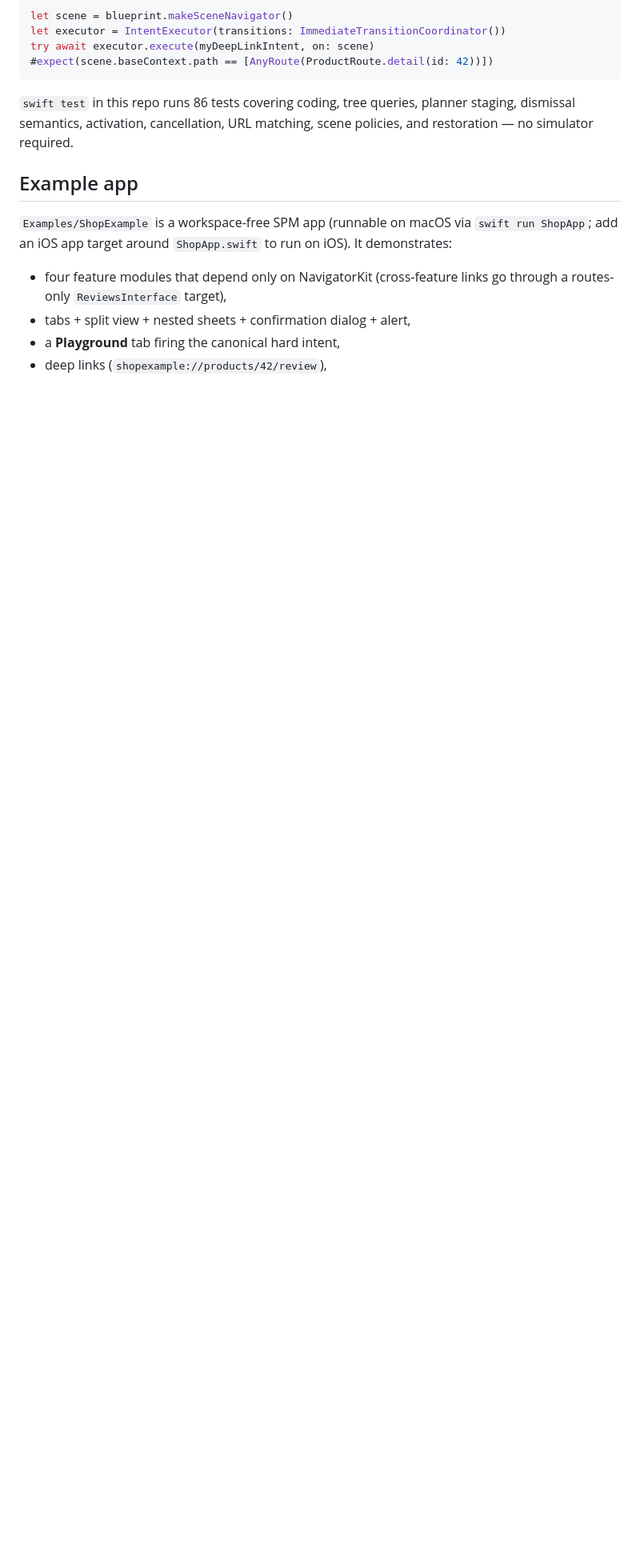
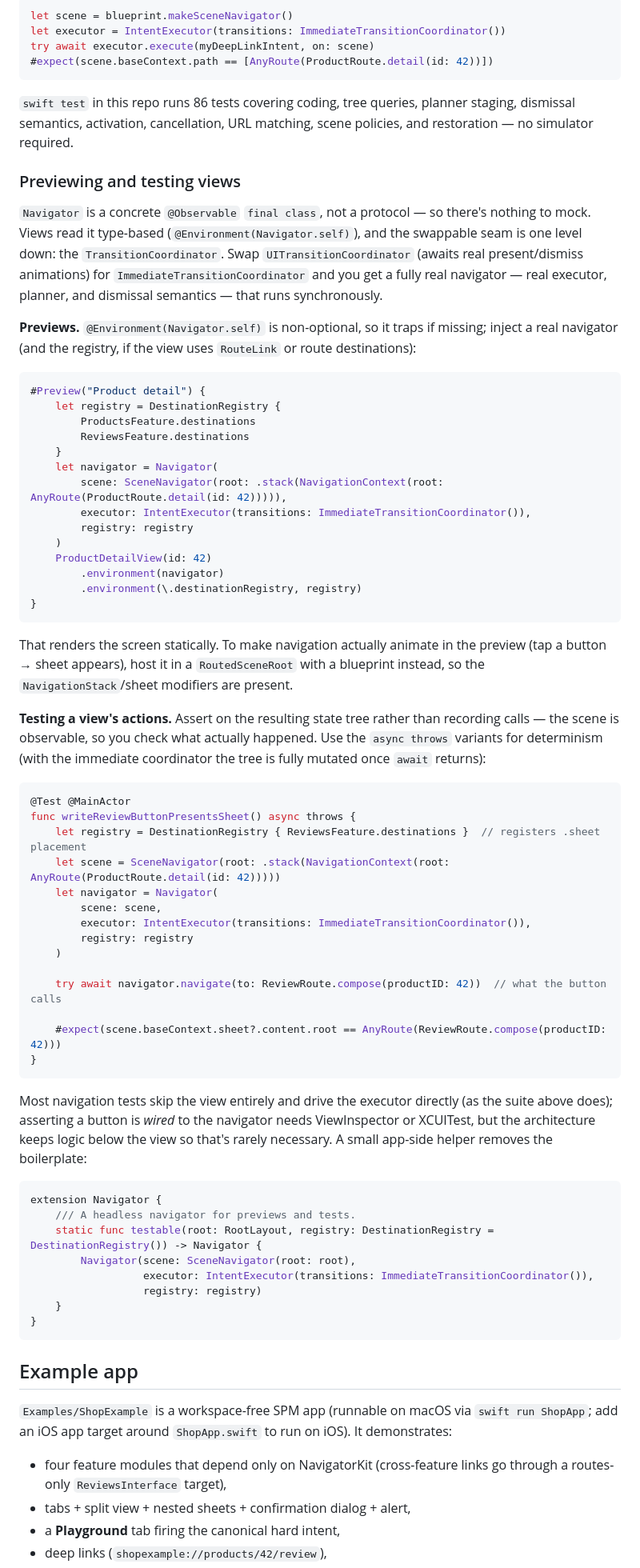
Before and after one commit to memfrag/NavigatorKit, a Markdown page: README.md, the part around the change. Shown at 80% size. Drawn GitHub-style; blank space fills up the shorter version.

Commit message:
README: add 'Previewing and testing views' — concrete Navigator, no mock, ImmediateTransitionCoordinator seam

````diff
--- a/README.md
+++ b/README.md
@@ -219,6 +219,79 @@ try await executor.execute(myDeepLinkIntent, on: scene)
 planner staging, dismissal semantics, activation, cancellation, URL
 matching, scene policies, and restoration — no simulator required.
 
+### Previewing and testing views
+
+`Navigator` is a concrete `@Observable` `final class`, not a protocol — so
+there's nothing to mock. Views read it type-based
+(`@Environment(Navigator.self)`), and the swappable seam is one level down:
+the `TransitionCoordinator`. Swap `UITransitionCoordinator` (awaits real
+present/dismiss animations) for `ImmediateTransitionCoordinator` and you get a
+fully real navigator — real executor, planner, and dismissal semantics — that
+runs synchronously.
+
+**Previews.** `@Environment(Navigator.self)` is non-optional, so it traps if
+missing; inject a real navigator (and the registry, if the view uses
+`RouteLink` or route destinations):
+
+```swift
+#Preview("Product detail") {
+    let registry = DestinationRegistry {
+        ProductsFeature.destinations
+        ReviewsFeature.destinations
+    }
+    let navigator = Navigator(
+        scene: SceneNavigator(root: .stack(NavigationContext(root: AnyRoute(ProductRoute.detail(id: 42))))),
+        executor: IntentExecutor(transitions: ImmediateTransitionCoordinator()),
+        registry: registry
+    )
+    ProductDetailView(id: 42)
+        .environment(navigator)
+        .environment(\.destinationRegistry, registry)
+}
+```
+
+That renders the screen statically. To make navigation actually animate in the
+preview (tap a button → sheet appears), host it in a `RoutedSceneRoot` with a
+blueprint instead, so the `NavigationStack`/sheet modifiers are present.
+
+**Testing a view's actions.** Assert on the resulting state tree rather than
+recording calls — the scene is observable, so you check what actually
+happened. Use the `async throws` variants for determinism (with the immediate
+coordinator the tree is fully mutated once `await` returns):
+
+```swift
+@Test @MainActor
+func writeReviewButtonPresentsSheet() async throws {
+    let registry = DestinationRegistry { ReviewsFeature.destinations }  // registers .sheet placement
+    let scene = SceneNavigator(root: .stack(NavigationContext(root: AnyRoute(ProductRoute.detail(id: 42)))))
+    let navigator = Navigator(
+        scene: scene,
+        executor: IntentExecutor(transitions: ImmediateTransitionCoordinator()),
+        registry: registry
+    )
+
+    try await navigator.navigate(to: ReviewRoute.compose(productID: 42))  // what the button calls
+
+    #expect(scene.baseContext.sheet?.content.root == AnyRoute(ReviewRoute.compose(productID: 42)))
+}
+```
+
+Most navigation tests skip the view entirely and drive the executor directly
+(as the suite above does); asserting a button is *wired* to the navigator needs
+ViewInspector or XCUITest, but the architecture keeps logic below the view so
+that's rarely necessary. A small app-side helper removes the boilerplate:
+
+```swift
+extension Navigator {
+    /// A headless navigator for previews and tests.
+    static func testable(root: RootLayout, registry: DestinationRegistry = DestinationRegistry()) -> Navigator {
+        Navigator(scene: SceneNavigator(root: root),
+                  executor: IntentExecutor(transitions: ImmediateTransitionCoordinator()),
+                  registry: registry)
+    }
+}
+```
+
 ## Example app
 
 `Examples/ShopExample` is a workspace-free SPM app (runnable on macOS via
````
